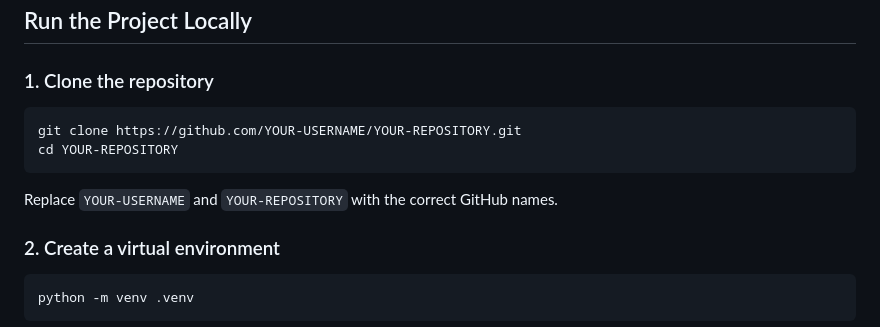
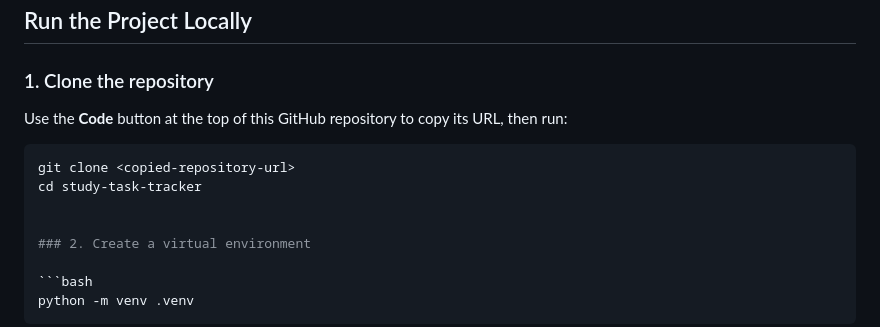
Before and after one commit to karthikmohan94/study-tracker, a Markdown page: README.md, the part around the change. GitHub-like rendering.

````diff
--- a/README.md
+++ b/README.md
@@ -60,12 +60,12 @@ study-task-tracker/
 
 ### 1. Clone the repository
 
+Use the **Code** button at the top of this GitHub repository to copy its URL, then run:
+
 ```bash
-git clone https://github.com/YOUR-USERNAME/YOUR-REPOSITORY.git
-cd YOUR-REPOSITORY
-```
+git clone <copied-repository-url>
+cd study-task-tracker
 
-Replace `YOUR-USERNAME` and `YOUR-REPOSITORY` with the correct GitHub names.
 
 ### 2. Create a virtual environment
 
````
